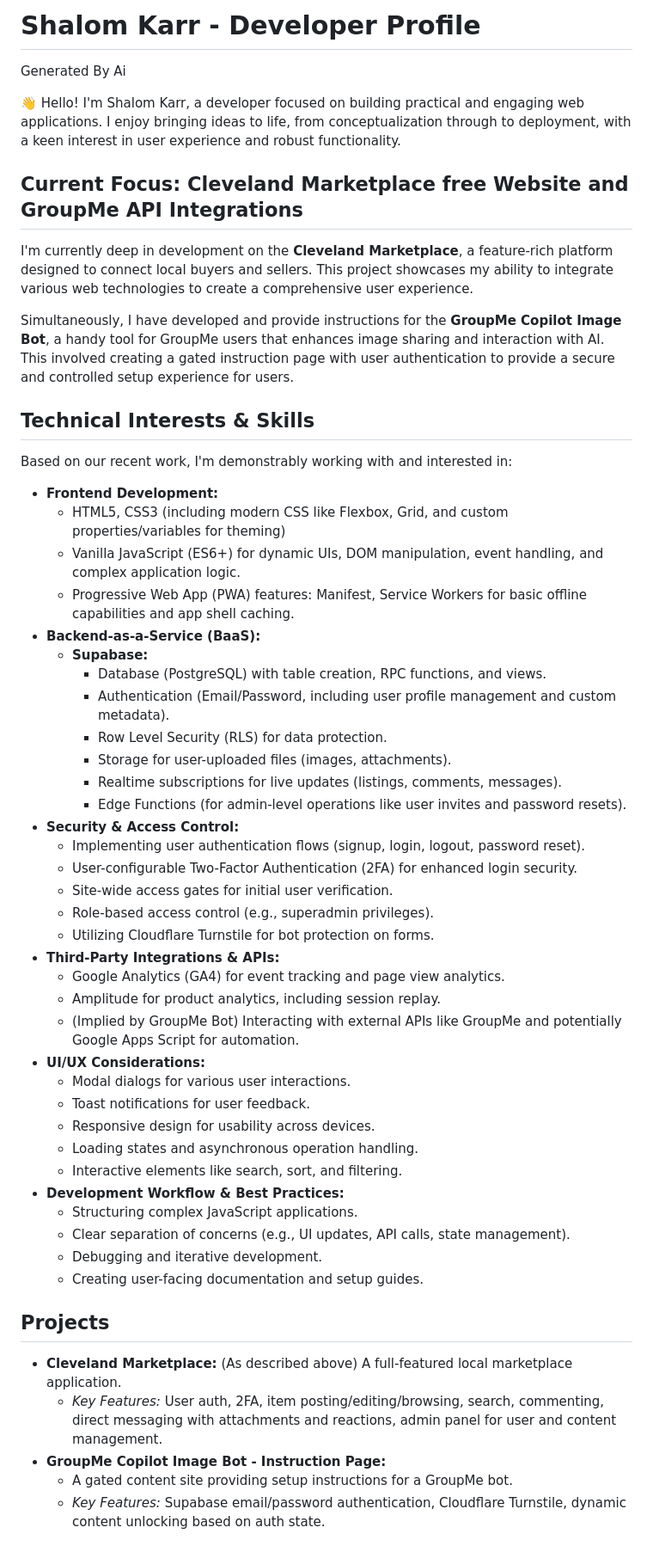
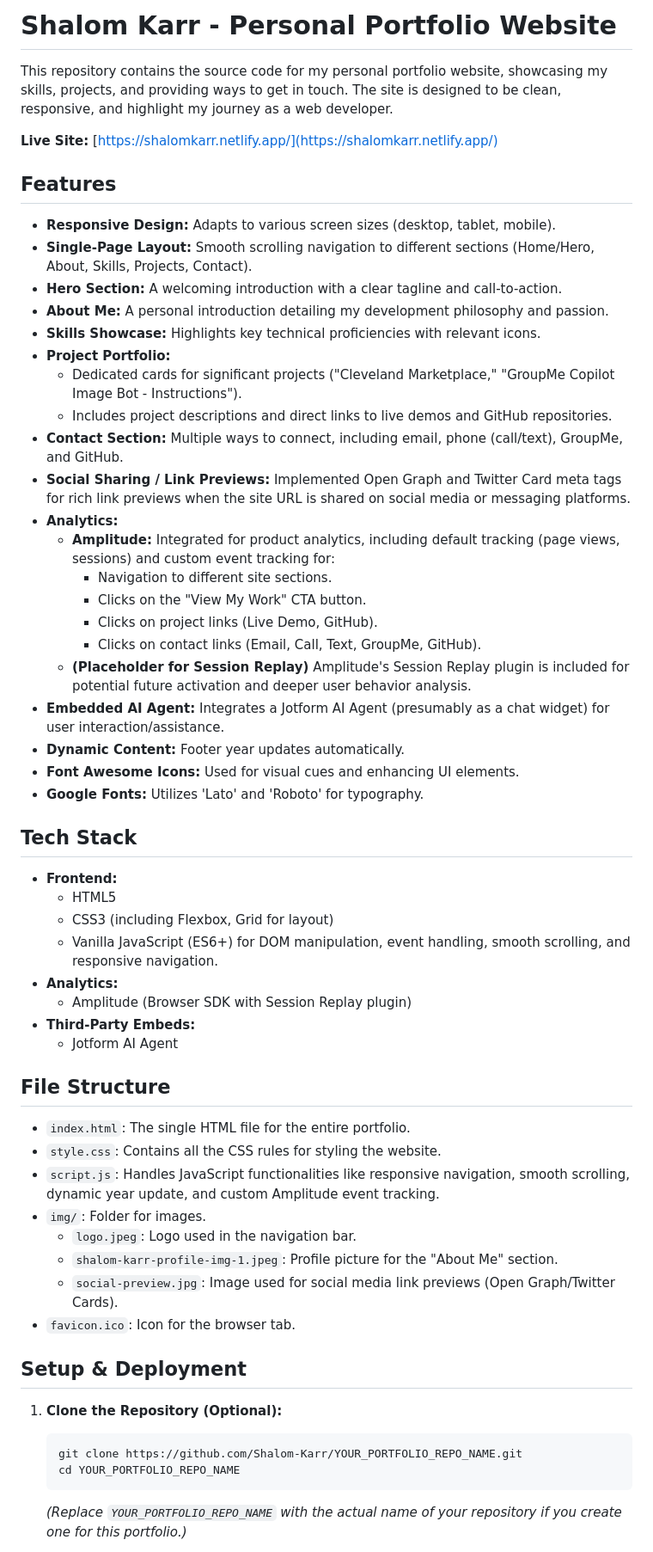
Before and after one commit to Shalom-Karr/About, a Markdown page: README.md, the part around the change printed below. Shown: that part at 86% size. Rendered like a GitHub page.

````diff
--- a/README.md
+++ b/README.md
@@ -1,58 +1,61 @@
-# Shalom Karr - Developer Profile
+# Shalom Karr - Personal Portfolio Website
 
-Generated By Ai
+This repository contains the source code for my personal portfolio website, showcasing my skills, projects, and providing ways to get in touch. The site is designed to be clean, responsive, and highlight my journey as a web developer.
 
-👋 Hello! I'm Shalom Karr, a developer focused on building practical and engaging web applications. I enjoy bringing ideas to life, from conceptualization through to deployment, with a keen interest in user experience and robust functionality.
+**Live Site:** [https://shalomkarr.netlify.app/](https://shalomkarr.netlify.app/)
 
-## Current Focus: Cleveland Marketplace free Website and GroupMe API Integrations
+## Features
 
-I'm currently deep in development on the **Cleveland Marketplace**, a feature-rich platform designed to connect local buyers and sellers. This project showcases my ability to integrate various web technologies to create a comprehensive user experience.
+*   **Responsive Design:** Adapts to various screen sizes (desktop, tablet, mobile).
+*   **Single-Page Layout:** Smooth scrolling navigation to different sections (Home/Hero, About, Skills, Projects, Contact).
+*   **Hero Section:** A welcoming introduction with a clear tagline and call-to-action.
+*   **About Me:** A personal introduction detailing my development philosophy and passion.
+*   **Skills Showcase:** Highlights key technical proficiencies with relevant icons.
+*   **Project Portfolio:**
+    *   Dedicated cards for significant projects ("Cleveland Marketplace," "GroupMe Copilot Image Bot - Instructions").
+    *   Includes project descriptions and direct links to live demos and GitHub repositories.
+*   **Contact Section:** Multiple ways to connect, including email, phone (call/text), GroupMe, and GitHub.
+*   **Social Sharing / Link Previews:** Implemented Open Graph and Twitter Card meta tags for rich link previews when the site URL is shared on social media or messaging platforms.
+*   **Analytics:**
+    *   **Amplitude:** Integrated for product analytics, including default tracking (page views, sessions) and custom event tracking for:
+        *   Navigation to different site sections.
+        *   Clicks on the "View My Work" CTA button.
+        *   Clicks on project links (Live Demo, GitHub).
+        *   Clicks on contact links (Email, Call, Text, GroupMe, GitHub).
+    *   **(Placeholder for Session Replay)** Amplitude's Session Replay plugin is included for potential future activation and deeper user behavior analysis.
+*   **Embedded AI Agent:** Integrates a Jotform AI Agent (presumably as a chat widget) for user interaction/assistance.
+*   **Dynamic Content:** Footer year updates automatically.
+*   **Font Awesome Icons:** Used for visual cues and enhancing UI elements.
+*   **Google Fonts:** Utilizes 'Lato' and 'Roboto' for typography.
 
-Simultaneously, I have developed and provide instructions for the **GroupMe Copilot Image Bot**, a handy tool for GroupMe users that enhances image sharing and interaction with AI. This involved creating a gated instruction page with user authentication to provide a secure and controlled setup experience for users.
+## Tech Stack
 
-## Technical Interests & Skills
+*   **Frontend:**
+    *   HTML5
+    *   CSS3 (including Flexbox, Grid for layout)
+    *   Vanilla JavaScript (ES6+) for DOM manipulation, event handling, smooth scrolling, and responsive navigation.
+*   **Analytics:**
+    *   Amplitude (Browser SDK with Session Replay plugin)
+*   **Third-Party Embeds:**
+    *   Jotform AI Agent
 
-Based on our recent work, I'm demonstrably working with and interested in:
+## File Structure
 
-*   **Frontend Development:**
-    *   HTML5, CSS3 (including modern CSS like Flexbox, Grid, and custom properties/variables for theming)
-    *   Vanilla JavaScript (ES6+) for dynamic UIs, DOM manipulation, event handling, and complex application logic.
-    *   Progressive Web App (PWA) features: Manifest, Service Workers for basic offline capabilities and app shell caching.
-*   **Backend-as-a-Service (BaaS):**
-    *   **Supabase:**
-        *   Database (PostgreSQL) with table creation, RPC functions, and views.
-        *   Authentication (Email/Password, including user profile management and custom metadata).
-        *   Row Level Security (RLS) for data protection.
-        *   Storage for user-uploaded files (images, attachments).
-        *   Realtime subscriptions for live updates (listings, comments, messages).
-        *   Edge Functions (for admin-level operations like user invites and password resets).
-*   **Security & Access Control:**
-    *   Implementing user authentication flows (signup, login, logout, password reset).
-    *   User-configurable Two-Factor Authentication (2FA) for enhanced login security.
-    *   Site-wide access gates for initial user verification.
-    *   Role-based access control (e.g., superadmin privileges).
-    *   Utilizing Cloudflare Turnstile for bot protection on forms.
-*   **Third-Party Integrations & APIs:**
-    *   Google Analytics (GA4) for event tracking and page view analytics.
-    *   Amplitude for product analytics, including session replay.
-    *   (Implied by GroupMe Bot) Interacting with external APIs like GroupMe and potentially Google Apps Script for automation.
-*   **UI/UX Considerations:**
-    *   Modal dialogs for various user interactions.
-    *   Toast notifications for user feedback.
-    *   Responsive design for usability across devices.
-    *   Loading states and asynchronous operation handling.
-    *   Interactive elements like search, sort, and filtering.
-*   **Development Workflow & Best Practices:**
-    *   Structuring complex JavaScript applications.
-    *   Clear separation of concerns (e.g., UI updates, API calls, state management).
-    *   Debugging and iterative development.
-    *   Creating user-facing documentation and setup guides.
+*   `index.html`: The single HTML file for the entire portfolio.
+*   `style.css`: Contains all the CSS rules for styling the website.
+*   `script.js`: Handles JavaScript functionalities like responsive navigation, smooth scrolling, dynamic year update, and custom Amplitude event tracking.
+*   `img/`: Folder for images.
+    *   `logo.jpeg`: Logo used in the navigation bar.
+    *   `shalom-karr-profile-img-1.jpeg`: Profile picture for the "About Me" section.
+    *   `social-preview.jpg`: Image used for social media link previews (Open Graph/Twitter Cards).
+*   `favicon.ico`: Icon for the browser tab.
 
-## Projects
+## Setup & Deployment
 
-*   **Cleveland Marketplace:** (As described above) A full-featured local marketplace application.
-    *   *Key Features:* User auth, 2FA, item posting/editing/browsing, search, commenting, direct messaging with attachments and reactions, admin panel for user and content management.
-*   **GroupMe Copilot Image Bot - Instruction Page:**
-    *   A gated content site providing setup instructions for a GroupMe bot.
-    *   *Key Features:* Supabase email/password authentication, Cloudflare Turnstile, dynamic content unlocking based on auth state.
+1.  **Clone the Repository (Optional):**
+    ```bash
+    git clone https://github.com/Shalom-Karr/YOUR_PORTFOLIO_REPO_NAME.git
+    cd YOUR_PORTFOLIO_REPO_NAME
+    ```
+    *(Replace `YOUR_PORTFOLIO_REPO_NAME` with the actual name of your repository if you create one for this portfolio.)*
 
````
Also changed, not shown: other parts of README.md (+37 -7 lines).
